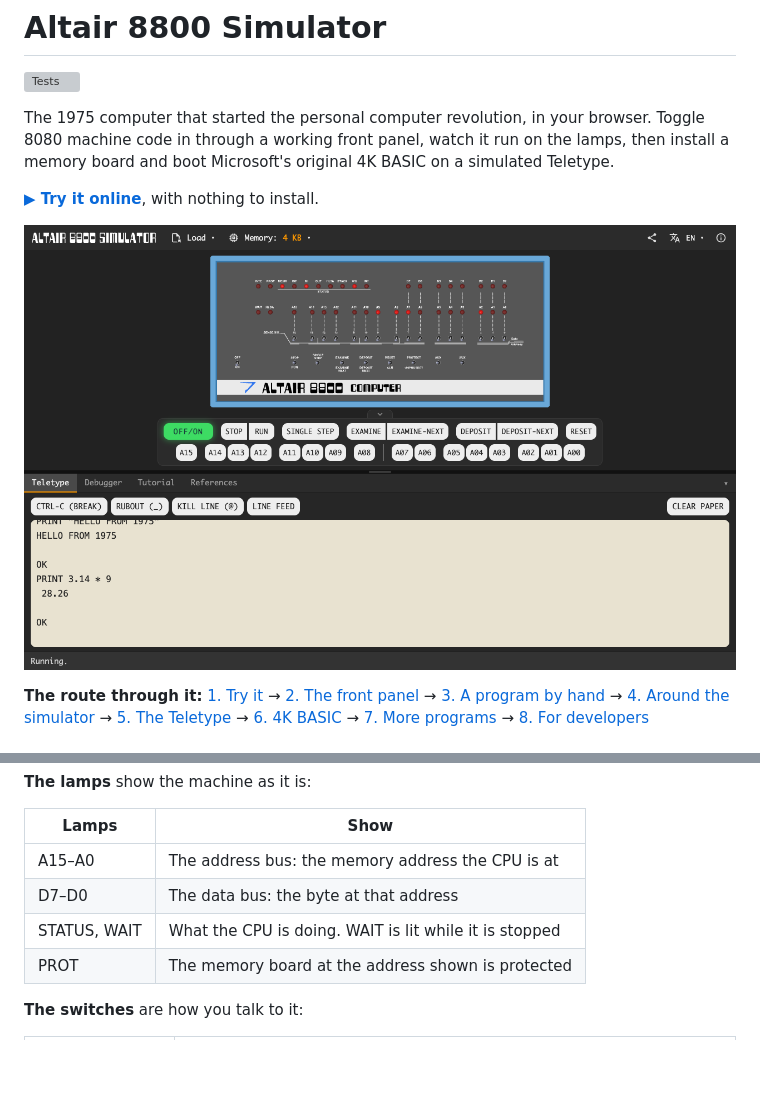
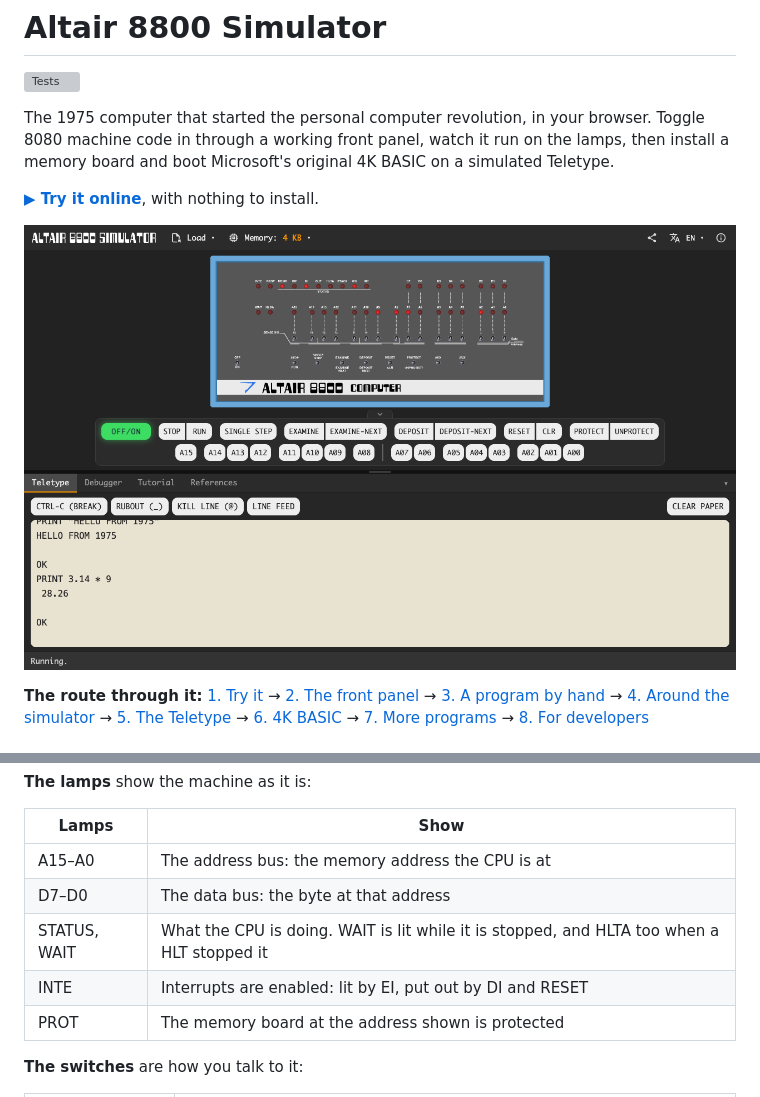
Before and after one commit to wixette/8800-simulator, a Markdown page: README.md, 2 parts joined by grey strips. Drawn GitHub-style; pictures changed too: screenshots/app.png; blank space fills up the shorter version; grey boxes are pictures that could not be loaded.

```diff
--- a/README.md
+++ b/README.md
@@ -48,7 +48,8 @@ whole of the way in and out.
 | --- | --- |
 | A15–A0 | The address bus: the memory address the CPU is at |
 | D7–D0 | The data bus: the byte at that address |
-| STATUS, WAIT | What the CPU is doing. WAIT is lit while it is stopped |
+| STATUS, WAIT | What the CPU is doing. WAIT is lit while it is stopped, and HLTA too when a HLT stopped it |
+| INTE | Interrupts are enabled: lit by EI, put out by DI and RESET |
 | PROT | The memory board at the address shown is protected |
 
 **The switches** are how you talk to it:
```
Also changed, not shown: 5 other files.
